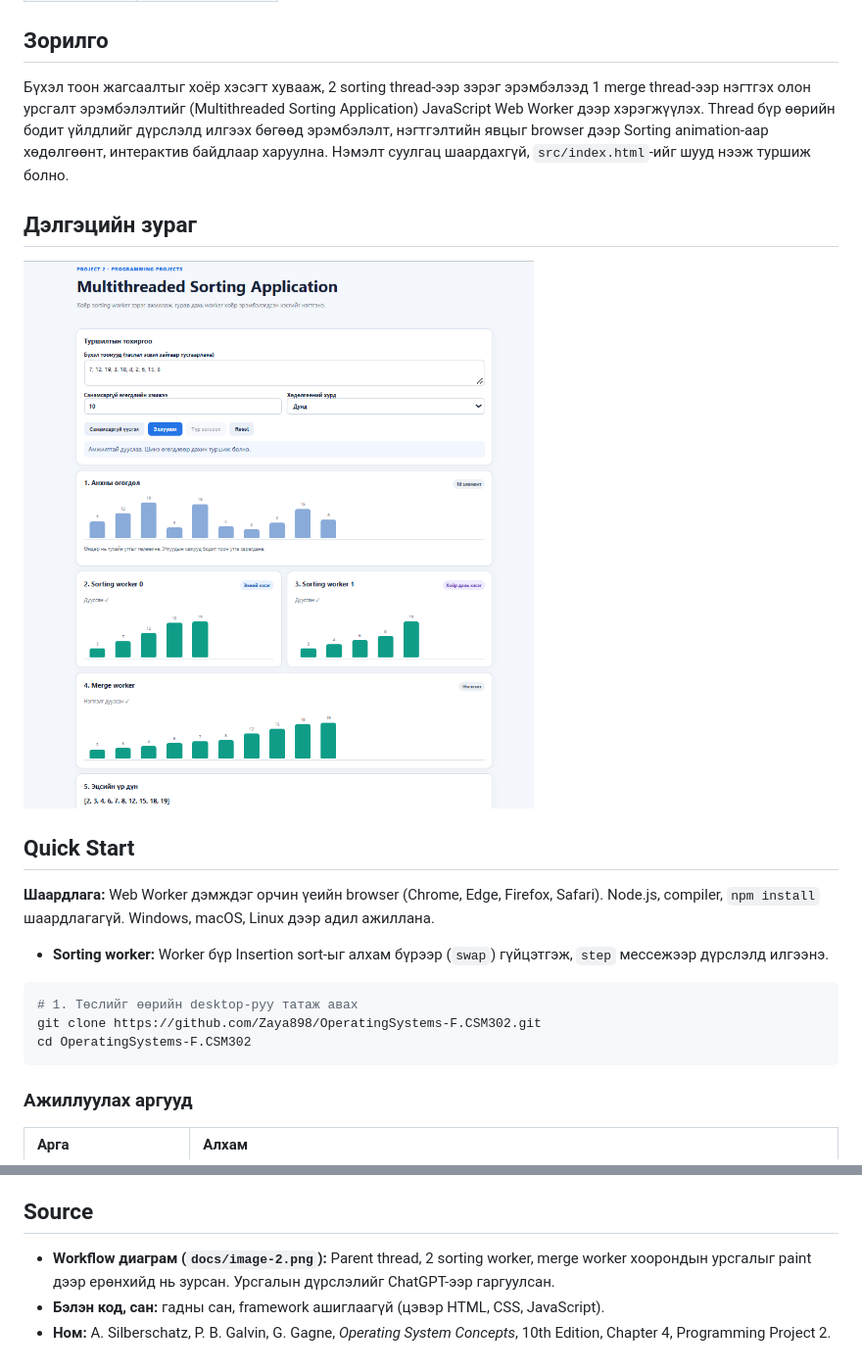
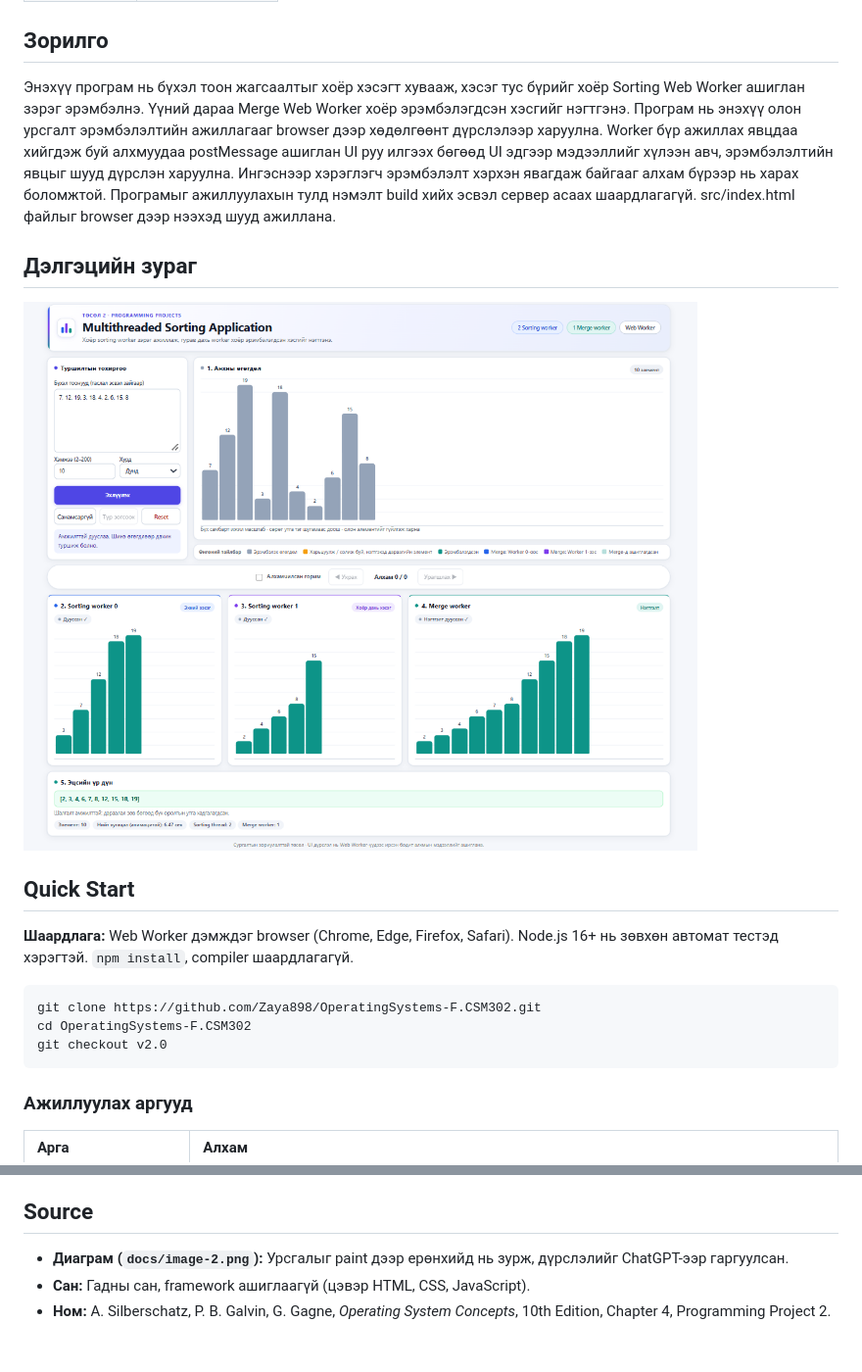
Before and after one commit to Zaya898/OperatingSystems-F.CSM302, a Markdown page: README.md, 2 parts joined by grey strips. Shown at 98% size. Rendered like a GitHub page; pictures changed too: docs/image.png.

Commit message:
upgrade readme.md and ad image.png

````diff
--- a/README.md
+++ b/README.md
@@ -21,23 +21,23 @@
 
 ## Зорилго
 
-Бүхэл тоон жагсаалтыг хоёр хэсэгт хувааж, 2 sorting thread-ээр зэрэг эрэмбэлээд 1 merge thread-ээр нэгтгэх олон урсгалт эрэмбэлэлтийг (Multithreaded Sorting Application) JavaScript Web Worker дээр хэрэгжүүлэх. Thread бүр өөрийн бодит үйлдлийг дүрслэлд илгээх бөгөөд эрэмбэлэлт, нэгтгэлтийн явцыг browser дээр Sorting animation-аар хөдөлгөөнт, интерактив байдлаар харуулна. Нэмэлт суулгац шаардахгүй, `src/index.html`-ийг шууд нээж туршиж болно.
+Энэхүү програм нь бүхэл тоон жагсаалтыг хоёр хэсэгт хувааж, хэсэг тус бүрийг хоёр Sorting Web Worker ашиглан зэрэг эрэмбэлнэ. Үүний дараа Merge Web Worker хоёр эрэмбэлэгдсэн хэсгийг нэгтгэнэ. Програм нь энэхүү олон урсгалт эрэмбэлэлтийн ажиллагааг browser дээр хөдөлгөөнт дүрслэлээр харуулна.
+Worker бүр ажиллах явцдаа хийгдэж буй алхмуудаа postMessage ашиглан UI руу илгээх бөгөөд UI эдгээр мэдээллийг хүлээн авч, эрэмбэлэлтийн явцыг шууд дүрслэн харуулна. Ингэснээр хэрэглэгч эрэмбэлэлт хэрхэн явагдаж байгааг алхам бүрээр нь харах боломжтой.
+Програмыг ажиллуулахын тулд нэмэлт build хийх эсвэл сервер асаах шаардлагагүй. src/index.html файлыг browser дээр нээхэд шууд ажиллана.
 
 ## Дэлгэцийн зураг
 
 ![Multithreaded Sorting Application](docs/image.png)
-
 ## Quick Start
 
-**Шаардлага:** Web Worker дэмждэг орчин үеийн browser (Chrome, Edge, Firefox, Safari). Node.js, compiler, `npm install` шаардлагагүй. Windows, macOS, Linux дээр адил ажиллана.
-
-- **Sorting worker:** Worker бүр Insertion sort-ыг алхам бүрээр (`swap`) гүйцэтгэж, `step` мессежээр дүрслэлд илгээнэ.
+**Шаардлага:** Web Worker дэмждэг browser (Chrome, Edge, Firefox, Safari). Node.js 16+ нь зөвхөн автомат тестэд хэрэгтэй. `npm install`, compiler шаардлагагүй.
 
 ```bash
-# 1. Төслийг өөрийн desktop-руу татаж авах
 git clone https://github.com/Zaya898/OperatingSystems-F.CSM302.git
 cd OperatingSystems-F.CSM302
+git checkout v2.0
 ```
+
 ### Ажиллуулах аргууд
 
 | Арга | Алхам |
@@ -143,5 +151,5 @@ docs/     Тайлан, Manual, зургууд
 ## Source
 
-- **Workflow диаграм (`docs/image-2.png`):** Parent thread, 2 sorting worker, merge worker хоорондын урсгалыг paint дээр ерөнхийд нь зурсан. Урсгалын дүрслэлийг ChatGPT-ээр гаргуулсан.
-- **Бэлэн код, сан:** гадны сан, framework ашиглаагүй (цэвэр HTML, CSS, JavaScript).
+- **Диаграм (`docs/image-2.png`):** Урсгалыг paint дээр ерөнхийд нь зурж, дүрслэлийг ChatGPT-ээр гаргуулсан.
+- **Сан:** Гадны сан, framework ашиглаагүй (цэвэр HTML, CSS, JavaScript).
 - **Ном:** A. Silberschatz, P. B. Galvin, G. Gagne, *Operating System Concepts*, 10th Edition, Chapter 4, Programming Project 2.
````
Also changed, not shown: other parts of README.md (+61 -53 lines).
